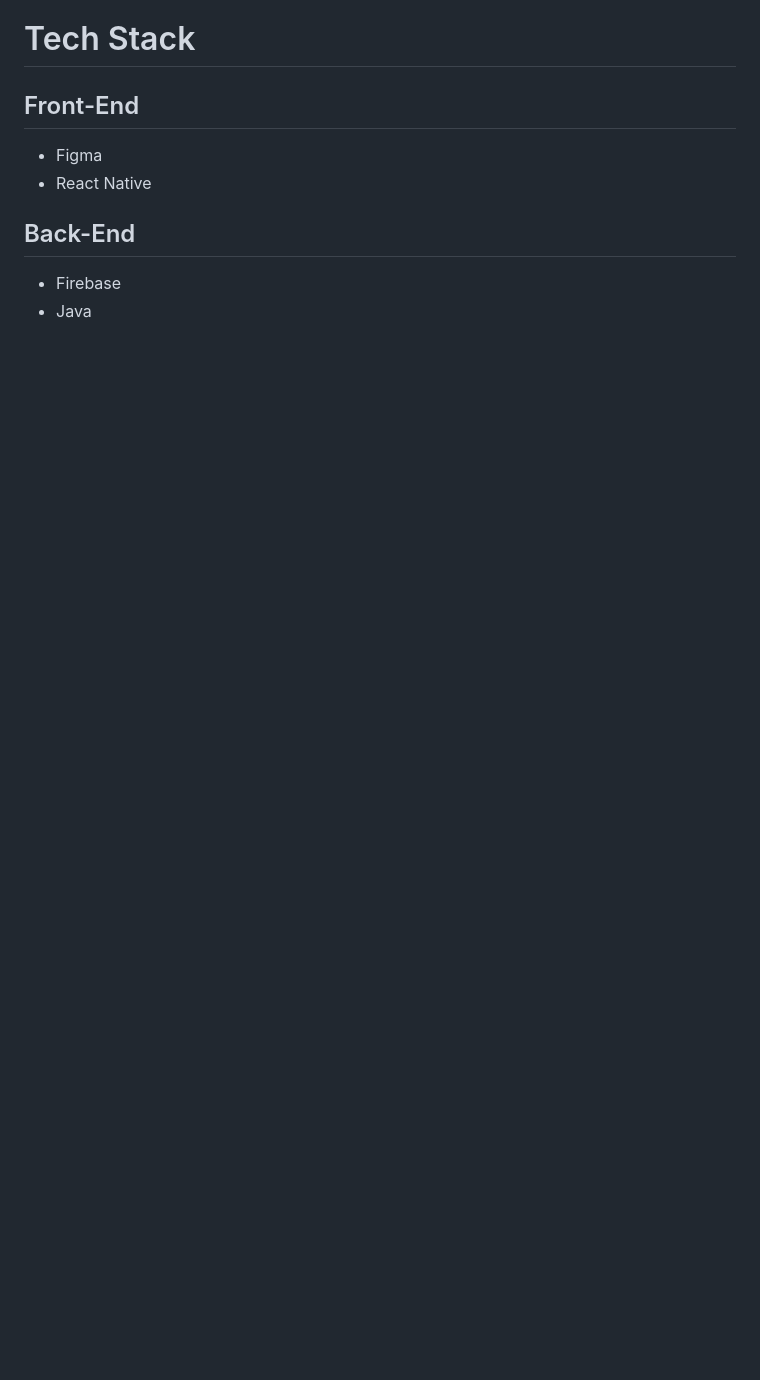
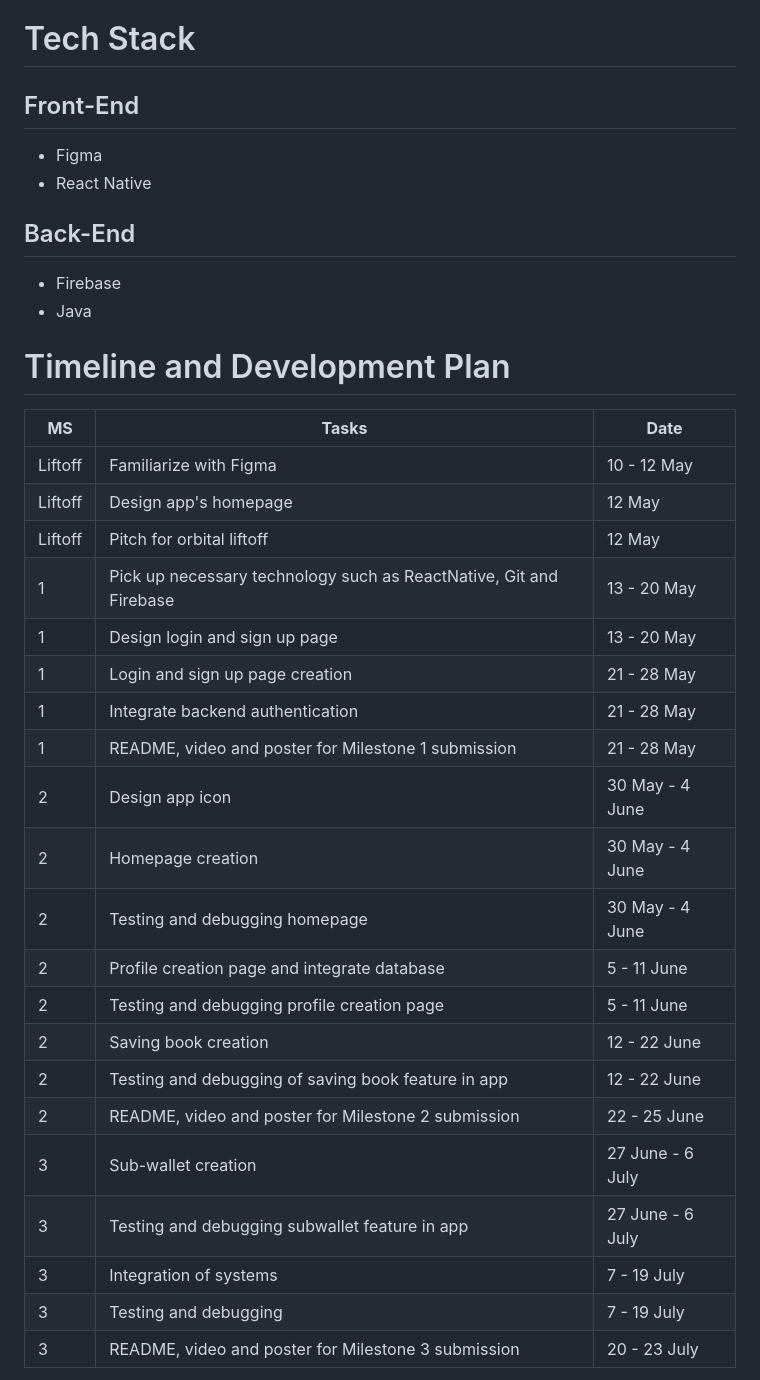
Before and after one commit to frrrrry/orbital-ashfry, a Markdown page: README.md, the part around the change printed below. Drawn GitHub-style; blank space fills up the shorter version.

Commit message:
Update README.md
Included new section "Timeline and Development Plan"

```diff
--- a/README.md
+++ b/README.md
@@ -102,3 +102,28 @@ Track-me is an **iOS app** that enables users to key in their daily transactions
 * Firebase
 * Java
 
+# Timeline and Development Plan
+| **MS**  | **Tasks**                                                          | **Date**         |
+|---------|--------------------------------------------------------------------|------------------|
+| Liftoff | Familiarize with Figma                                             | 10 - 12 May      |
+| Liftoff | Design app's homepage                                              | 12 May           |
+| Liftoff | Pitch for orbital liftoff                                          | 12 May           |
+| 1       | Pick up necessary technology such as ReactNative, Git and Firebase | 13 - 20 May      |
+| 1       | Design login and sign up page                                      | 13 - 20 May      |
+| 1       | Login and sign up page creation                                    | 21 - 28 May      |
+| 1       | Integrate backend authentication                                   | 21 - 28 May      |
+| 1       | README, video and poster for Milestone 1 submission                | 21 - 28 May      |
+| 2       | Design app icon                                                    | 30 May - 4 June  |
+| 2       | Homepage creation                                                  | 30 May - 4 June  |
+| 2       | Testing and debugging homepage                                     | 30 May - 4 June  |
+| 2       | Profile creation page and integrate database                       | 5 - 11 June      |
+| 2       | Testing and debugging profile creation page                        | 5 - 11 June      |
+| 2       | Saving book creation                                               | 12 - 22 June     |
+| 2       | Testing and debugging of saving book feature in app                | 12 - 22 June     |
+| 2       | README, video and poster for Milestone 2 submission                | 22 - 25 June     |
+| 3       | Sub-wallet creation                                                | 27 June - 6 July |
+| 3       | Testing and debugging subwallet feature in app                     | 27 June - 6 July |
+| 3       | Integration of systems                                             | 7 - 19 July      |
+| 3       | Testing and debugging                                              | 7 - 19 July      |
+| 3       | README, video and poster for Milestone 3 submission                | 20 - 23 July     |
+
```
Also changed, not shown: other parts of README.md (+3 -1 lines).
